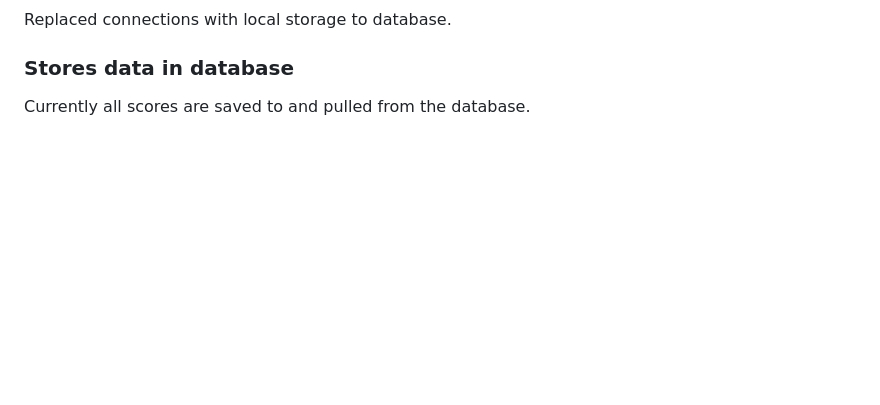
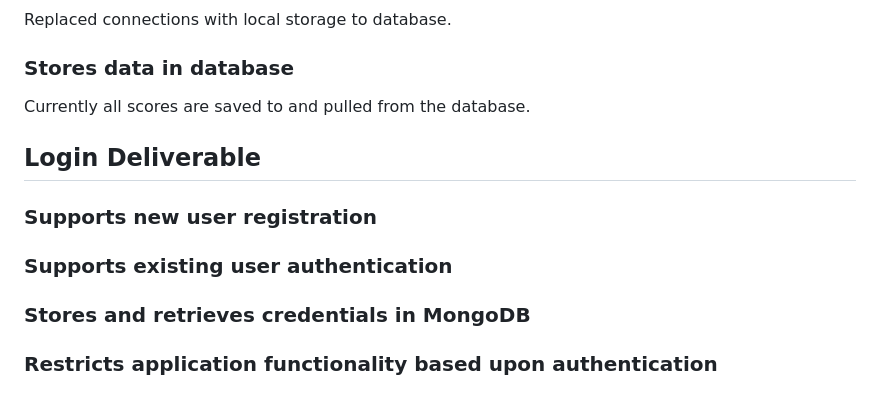
Before and after one commit to michaelshewbread/cs260, a Markdown page: README.md, the part around the change. GitHub-like rendering; blank space fills up the shorter version.

```diff
--- a/README.md
+++ b/README.md
@@ -111,3 +111,12 @@ Working flawlessly.
 Replaced connections with local storage to database.
 ### Stores data in database
 Currently all scores are saved to and pulled from the database.
+
+## Login Deliverable
+### Supports new user registration
+
+### Supports existing user authentication
+
+### Stores and retrieves credentials in MongoDB
+
+### Restricts application functionality based upon authentication
```
